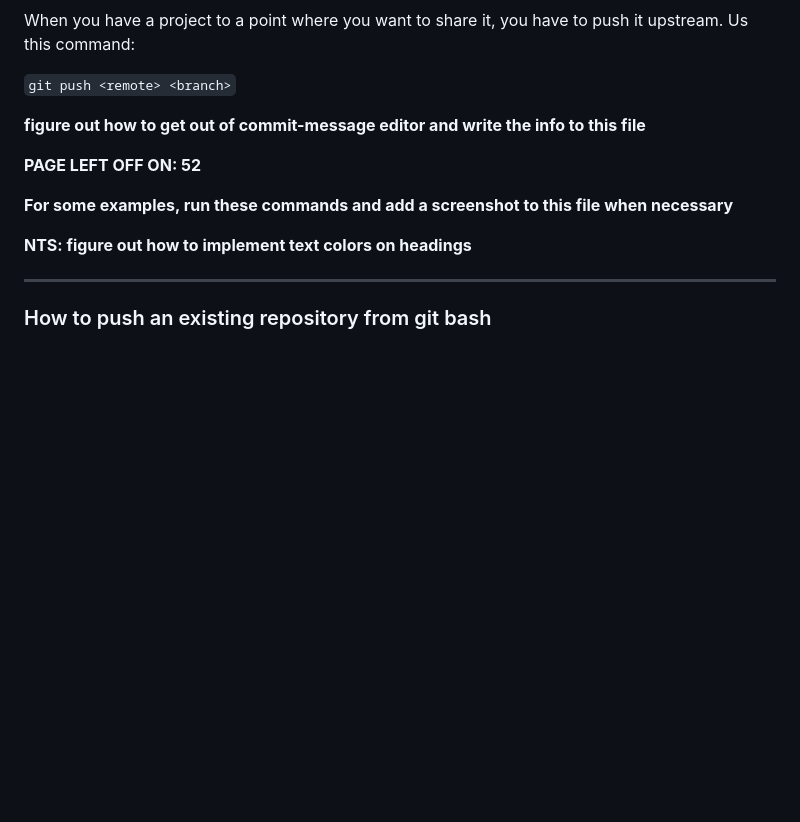
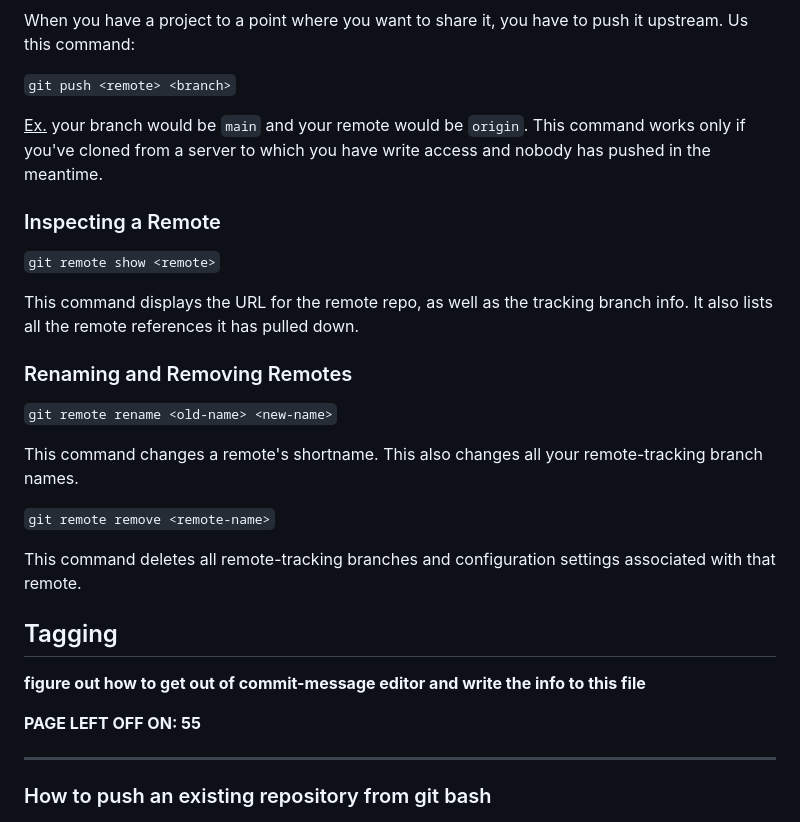
Before and after one commit to carloscaguana/test-repo, a Markdown page: gitBasics.md, the part around one of its changes. GitHub-like rendering; blank space fills up the shorter version.

Commit message:
Added more info about working with remotes

```diff
--- a/gitBasics.md
+++ b/gitBasics.md
@@ -332,15 +332,30 @@ When you have a project to a point where you want to share it, you have to push
 
 `git push <remote> <branch>`
 
+<ins>Ex.</ins> your branch would be `main` and your remote would be `origin`. This command works only if you've cloned from a server to which you have write access and nobody has pushed in the meantime.
 
+### Inspecting a Remote
+
+ `git remote show <remote>`
+
+This command displays the URL for the remote repo, as well as the tracking branch info. It also lists all the remote references it has pulled down.
+
+### Renaming and Removing Remotes
+
+`git remote rename <old-name> <new-name>`
+
+This command changes a remote's shortname. This also changes all your remote-tracking branch names.
+
+`git remote remove <remote-name>`
+
+This command deletes all remote-tracking branches and configuration settings associated with that remote.
+
+## Tagging
 
 **figure out how to get out of commit-message editor and write the info to this file**
 
-**PAGE LEFT OFF ON: 52**
+**PAGE LEFT OFF ON: 55**
 
-**For some examples, run these commands and add a screenshot to this file when necessary**
-
-**NTS: figure out how to implement text colors on headings**
 
 
 ---
```
Also changed, not shown: other parts of gitBasics.md (+1 -1 lines).
